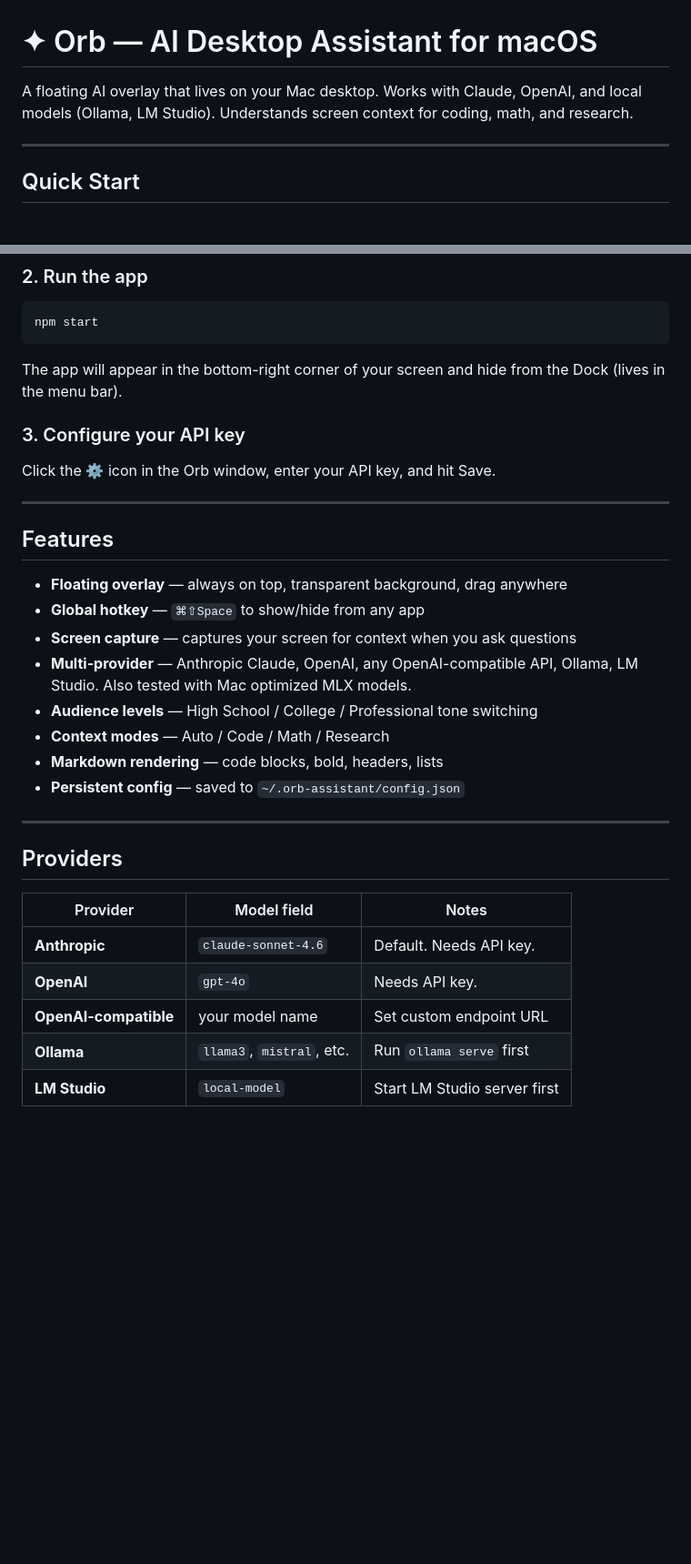
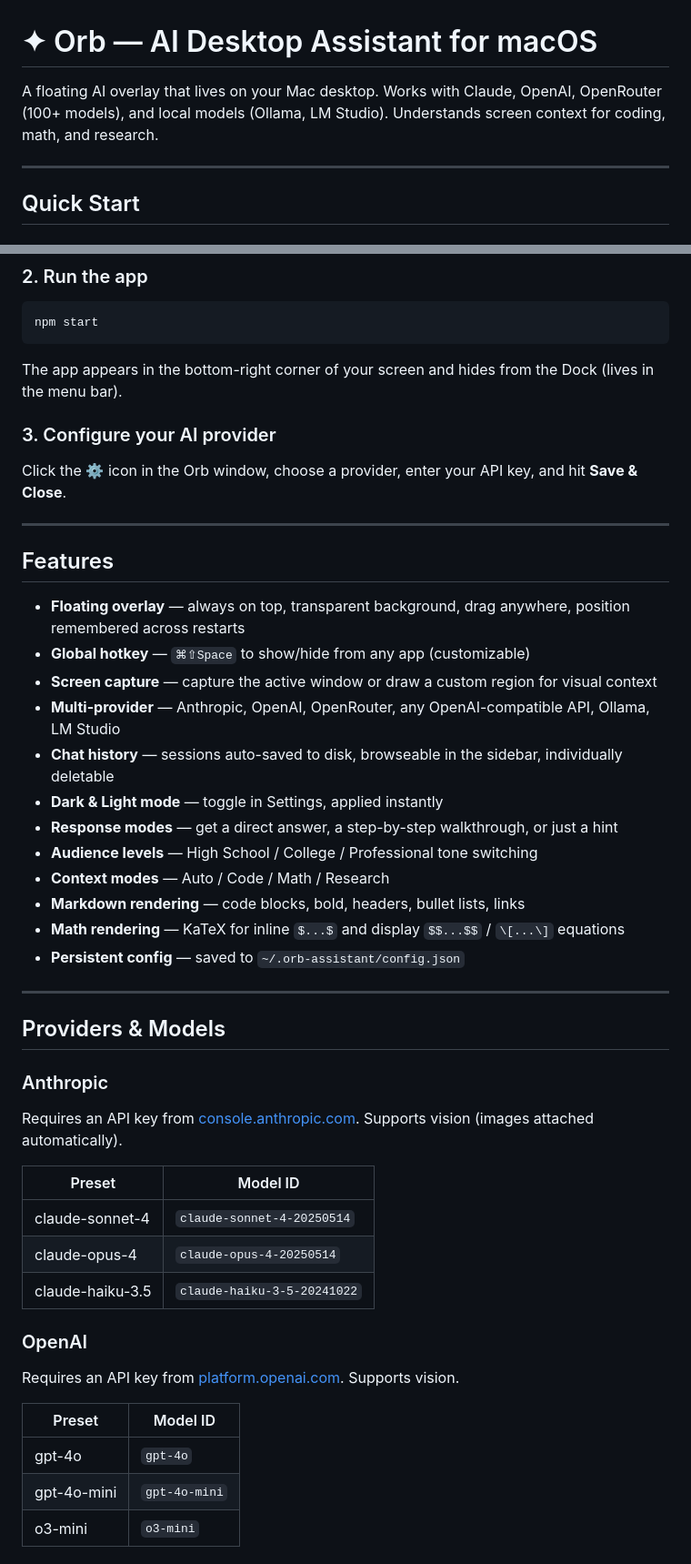
Before and after one commit to dheerajbatra/Orb, a Markdown page: README.md, 2 parts joined by grey strips. Shown at 91% size. Rendered like a GitHub page; blank space fills up the shorter version.

Commit message:
Revise README for AI providers and features
Updated README to reflect new AI provider options and features.

````diff
--- a/README.md
+++ b/README.md
@@ -1,6 +1,6 @@
 # ✦ Orb — AI Desktop Assistant for macOS
 
-A floating AI overlay that lives on your Mac desktop. Works with Claude, OpenAI, and local models (Ollama, LM Studio). Understands screen context for coding, math, and research.
+A floating AI overlay that lives on your Mac desktop. Works with Claude, OpenAI, OpenRouter (100+ models), and local models (Ollama, LM Studio). Understands screen context for coding, math, and research.
 
 ---
 
@@ -19,33 +19,48 @@ npm install
 npm start
 ```
 
-The app will appear in the bottom-right corner of your screen and hide from the Dock (lives in the menu bar).
+The app appears in the bottom-right corner of your screen and hides from the Dock (lives in the menu bar).
 
-### 3. Configure your API key
+### 3. Configure your AI provider
 
-Click the ⚙ icon in the Orb window, enter your API key, and hit Save.
+Click the ⚙ icon in the Orb window, choose a provider, enter your API key, and hit **Save & Close**.
 
 ---
 
 ## Features
 
-- **Floating overlay** — always on top, transparent background, drag anywhere
-- **Global hotkey** — `⌘⇧Space` to show/hide from any app
-- **Screen capture** — captures your screen for context when you ask questions
-- **Multi-provider** — Anthropic Claude, OpenAI, any OpenAI-compatible API, Ollama, LM Studio. Also tested with Mac optimized MLX models.
+- **Floating overlay** — always on top, transparent background, drag anywhere, position remembered across restarts
+- **Global hotkey** — `⌘⇧Space` to show/hide from any app (customizable)
+- **Screen capture** — capture the active window or draw a custom region for visual context
+- **Multi-provider** — Anthropic, OpenAI, OpenRouter, any OpenAI-compatible API, Ollama, LM Studio
+- **Chat history** — sessions auto-saved to disk, browseable in the sidebar, individually deletable
+- **Dark & Light mode** — toggle in Settings, applied instantly
+- **Response modes** — get a direct answer, a step-by-step walkthrough, or just a hint
 - **Audience levels** — High School / College / Professional tone switching
 - **Context modes** — Auto / Code / Math / Research
-- **Markdown rendering** — code blocks, bold, headers, lists
+- **Markdown rendering** — code blocks, bold, headers, bullet lists, links
+- **Math rendering** — KaTeX for inline `$...$` and display `$$...$$` / `\[...\]` equations
 - **Persistent config** — saved to `~/.orb-assistant/config.json`
 
 ---
 
-## Providers
+## Providers & Models
 
-| Provider | Model field | Notes |
-|---|---|---|
-| **Anthropic** | `claude-sonnet-4.6` | Default. Needs API key. |
-| **OpenAI** | `gpt-4o` | Needs API key. |
-| **OpenAI-compatible** | your model name | Set custom endpoint URL |
-| **Ollama** | `llama3`, `mistral`, etc. | Run `ollama serve` first |
-| **LM Studio** | `local-model` | Start LM Studio server first |
+### Anthropic
+Requires an API key from [console.anthropic.com](https://console.anthropic.com). Supports vision (images attached automatically).
+
+| Preset | Model ID |
+|---|---|
+| claude-sonnet-4 | `claude-sonnet-4-20250514` |
+| claude-opus-4 | `claude-opus-4-20250514` |
+| claude-haiku-3.5 | `claude-haiku-3-5-20241022` |
+
+### OpenAI
+Requires an API key from [platform.openai.com](https://platform.openai.com). Supports vision.
+
+| Preset | Model ID |
+|---|---|
+| gpt-4o | `gpt-4o` |
+| gpt-4o-mini | `gpt-4o-mini` |
+| o3-mini | `o3-mini` |
+
````
Also changed, not shown: other parts of README.md (+109 -20 lines).
